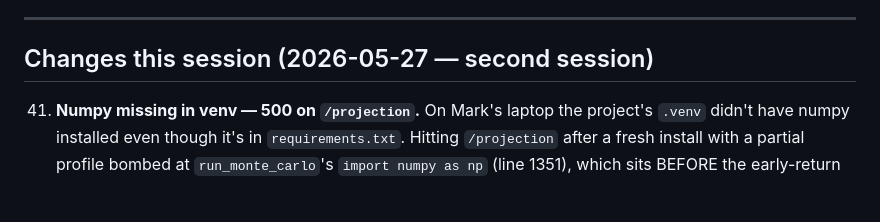
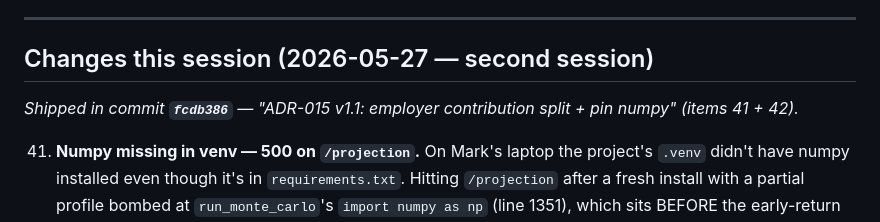
Before and after one commit to Wooloomooloo2/my-retirement-life, a Markdown page: CLAUDE_CONTEXT.md, the part around the change. GitHub-like rendering; blank space fills up the shorter version.

Commit message:
CLAUDE_CONTEXT - record commit hash for session 2 work
Co-Authored-By: Claude Opus 4.7 (1M context) <noreply@anthropic.com>

```diff
--- a/CLAUDE_CONTEXT.md
+++ b/CLAUDE_CONTEXT.md
@@ -33,6 +33,8 @@ The user is a business architect and data modeller — Claude does all coding.
 ---
 
 ## Changes this session (2026-05-27 — second session)
+
+_Shipped in commit **`fcdb386`** — "ADR-015 v1.1: employer contribution split + pin numpy" (items 41 + 42)._
 
 41. **Numpy missing in venv — 500 on `/projection`.** On Mark's laptop the project's `.venv` didn't have numpy installed even though it's in `requirements.txt`. Hitting `/projection` after a fresh install with a partial profile bombed at `run_monte_carlo`'s `import numpy as np` (line 1351), which sits BEFORE the early-return guards (`if not profile: return None`; "no investment accounts → return None"). Fixed by `pip install numpy` (got 2.4.6) and pinned `numpy==2.4.6` in `requirements.txt:11` for reproducibility. Considered moving the import below the guards as defensive belt-and-braces — declined as scope creep; numpy is a hard requirement, missing it is an install bug, not a code path to harden.
 
```
